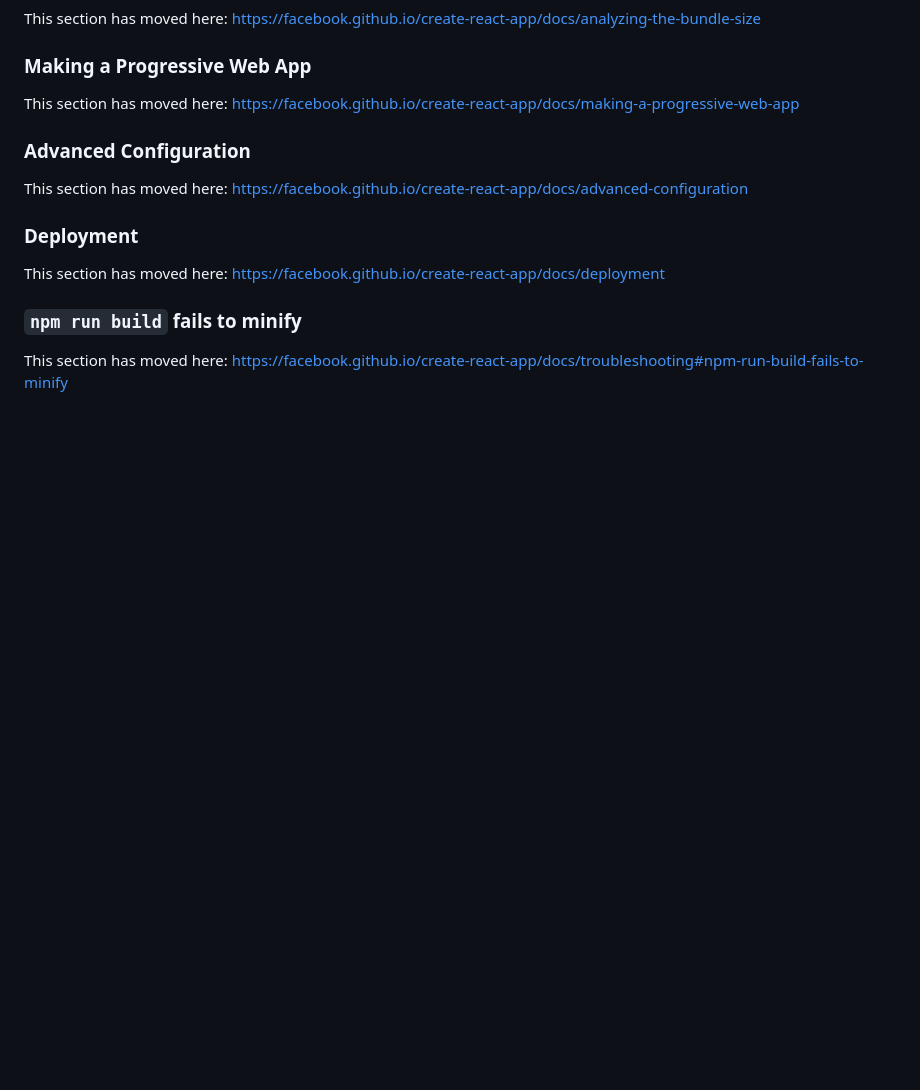
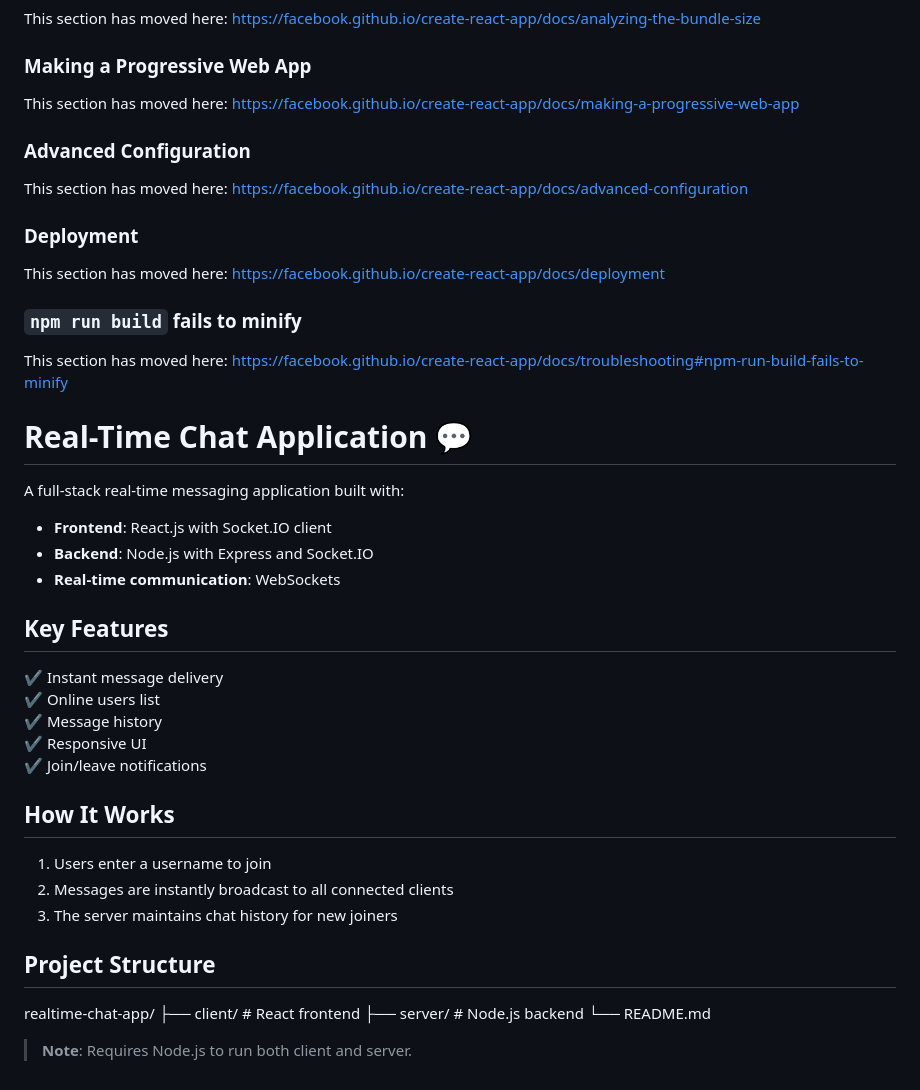
Before and after one commit to Neeraja3170/REAL-TIME-CHAT-APPLICATION, a Markdown page: README.md, the part around the change. Rendered like a GitHub page; blank space fills up the shorter version.

```diff
--- a/README.md
+++ b/README.md
@@ -68,3 +68,30 @@ This section has moved here: [https://facebook.github.io/create-react-app/docs/d
 ### `npm run build` fails to minify
 
 This section has moved here: [https://facebook.github.io/create-react-app/docs/troubleshooting#npm-run-build-fails-to-minify](https://facebook.github.io/create-react-app/docs/troubleshooting#npm-run-build-fails-to-minify)
+
+# Real-Time Chat Application 💬
+
+A full-stack real-time messaging application built with:
+- **Frontend**: React.js with Socket.IO client
+- **Backend**: Node.js with Express and Socket.IO
+- **Real-time communication**: WebSockets
+
+## Key Features
+✔️ Instant message delivery
+✔️ Online users list
+✔️ Message history
+✔️ Responsive UI
+✔️ Join/leave notifications
+
+## How It Works
+1. Users enter a username to join
+2. Messages are instantly broadcast to all connected clients
+3. The server maintains chat history for new joiners
+
+## Project Structure
+realtime-chat-app/
+├── client/ # React frontend
+├── server/ # Node.js backend
+└── README.md
+
+> **Note**: Requires Node.js to run both client and server.
```
